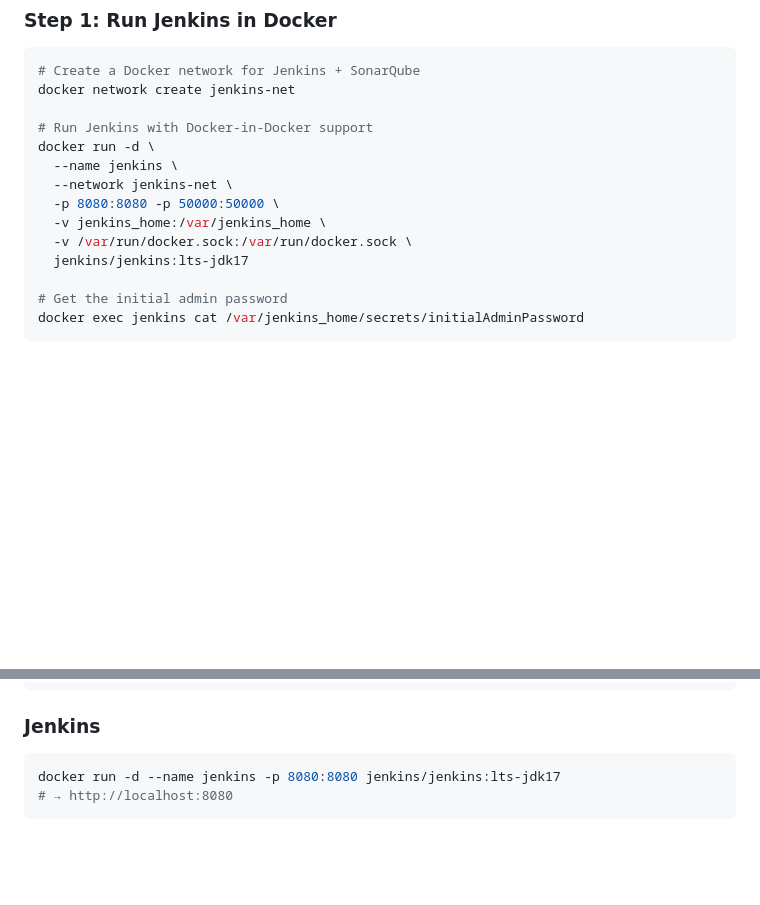
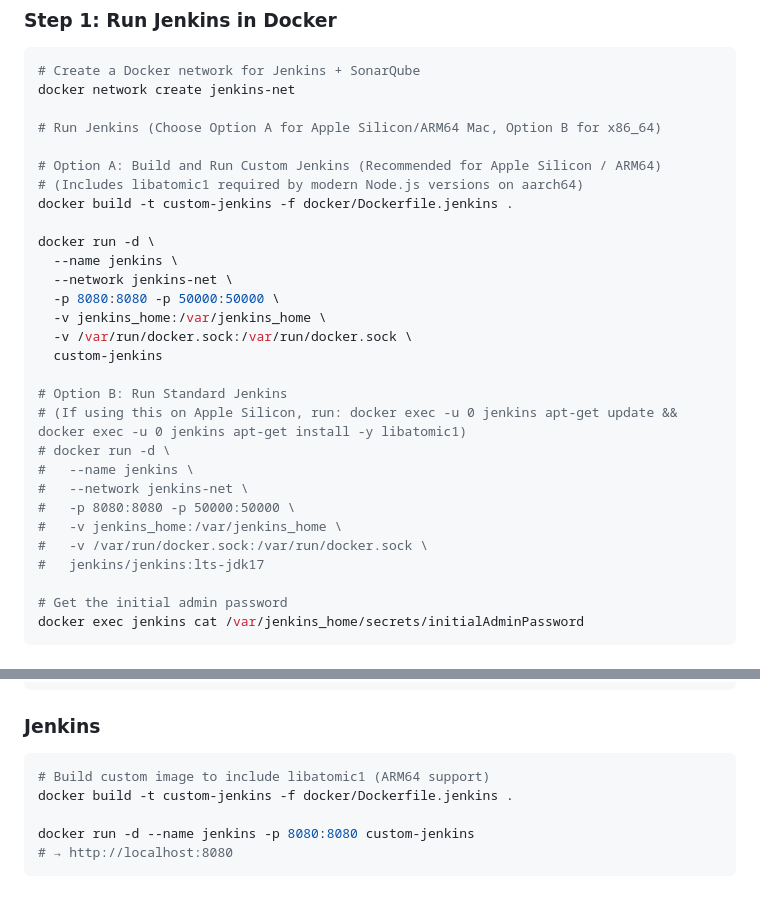
Before and after one commit to Abhi-3009/pharmaceutical-supply-chain, a Markdown page: WALKTHROUGH.md, 2 parts joined by grey strips. Drawn GitHub-style; blank space fills up the shorter version.

Commit message:
chore: update walkthrough with ARM64 custom Jenkins guidance

````diff
--- a/WALKTHROUGH.md
+++ b/WALKTHROUGH.md
@@ -230,14 +230,29 @@ Block #6 | SHIPMENT_STATUS_UPDATE ← Delivered
 # Create a Docker network for Jenkins + SonarQube
 docker network create jenkins-net
 
-# Run Jenkins with Docker-in-Docker support
+# Run Jenkins (Choose Option A for Apple Silicon/ARM64 Mac, Option B for x86_64)
+
+# Option A: Build and Run Custom Jenkins (Recommended for Apple Silicon / ARM64)
+# (Includes libatomic1 required by modern Node.js versions on aarch64)
+docker build -t custom-jenkins -f docker/Dockerfile.jenkins .
+
 docker run -d \
   --name jenkins \
   --network jenkins-net \
   -p 8080:8080 -p 50000:50000 \
   -v jenkins_home:/var/jenkins_home \
   -v /var/run/docker.sock:/var/run/docker.sock \
-  jenkins/jenkins:lts-jdk17
+  custom-jenkins
+
+# Option B: Run Standard Jenkins
+# (If using this on Apple Silicon, run: docker exec -u 0 jenkins apt-get update && docker exec -u 0 jenkins apt-get install -y libatomic1)
+# docker run -d \
+#   --name jenkins \
+#   --network jenkins-net \
+#   -p 8080:8080 -p 50000:50000 \
+#   -v jenkins_home:/var/jenkins_home \
+#   -v /var/run/docker.sock:/var/run/docker.sock \
+#   jenkins/jenkins:lts-jdk17
 
 # Get the initial admin password
 docker exec jenkins cat /var/jenkins_home/secrets/initialAdminPassword
@@ -662,6 +677,9 @@ cd elk && docker-compose up -d          # Kibana → http://localhost:5601
 
 ### Jenkins
 ```bash
-docker run -d --name jenkins -p 8080:8080 jenkins/jenkins:lts-jdk17
+# Build custom image to include libatomic1 (ARM64 support)
+docker build -t custom-jenkins -f docker/Dockerfile.jenkins .
+
+docker run -d --name jenkins -p 8080:8080 custom-jenkins
 # → http://localhost:8080
 ```
````
